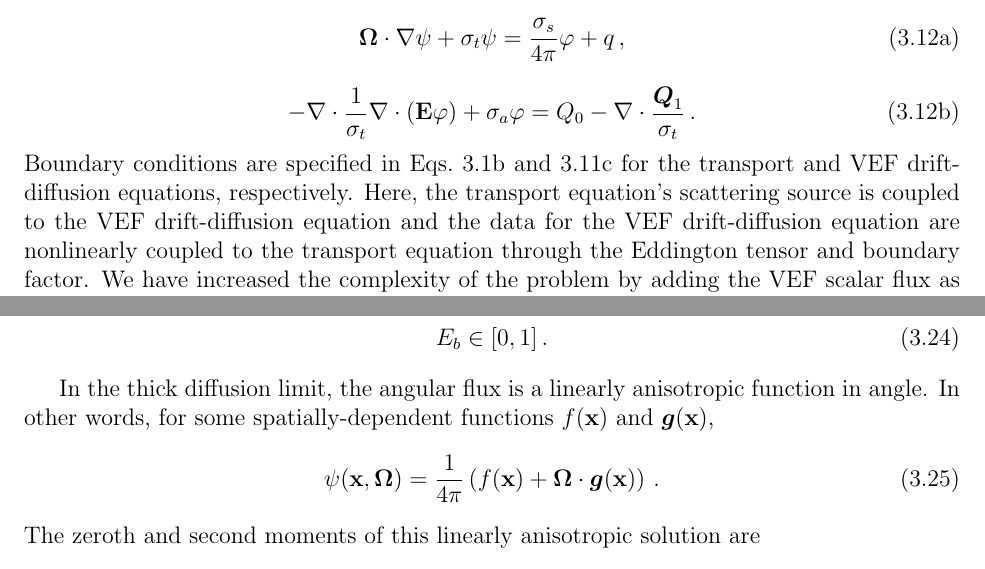
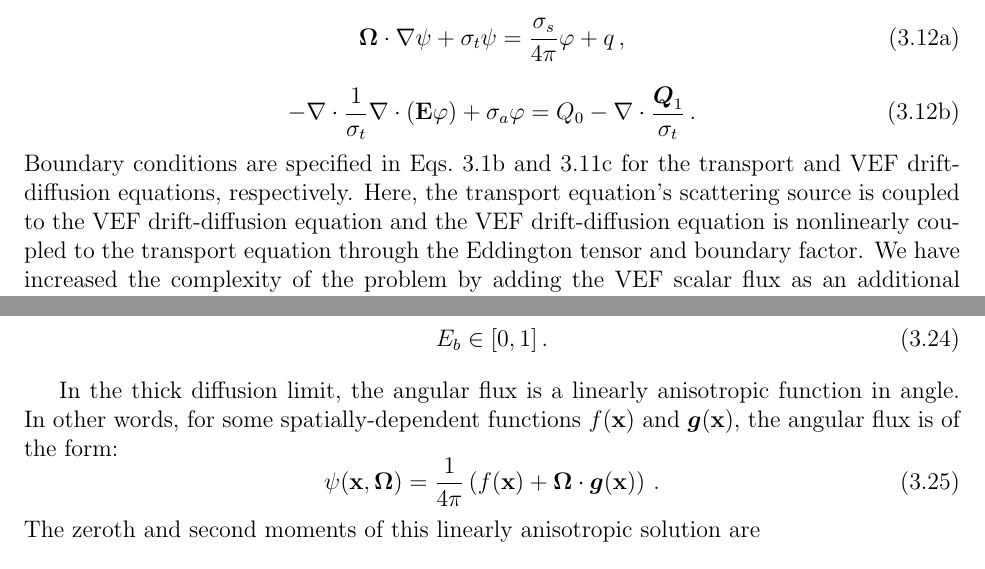
Before and after one commit to smsolivier/dissertation, a LaTeX thesis (doc.tex, which reads chapters/vef.tex): two parts of pages 17 and 20 of 105, joined at a grey line, cut so that both start at the same text. Compiled offline with pdfLaTeX.

Commit message:
grammar fixes

```diff
--- a/chapters/vef.tex
+++ b/chapters/vef.tex
@@ -95,7 +95,7 @@ VEF methods seek the solution of the coupled transport-VEF moment equations. For
 		-\nabla\cdot\frac{1}{\sigma_t}\nabla\cdot\paren{\E\varphi} + \sigma_a \varphi = Q_0 - \nabla\cdot\frac{\Qone}{\sigma_t} \,.
 	\end{equation}
 	\end{subequations}
-Boundary conditions are specified in Eqs.~\ref{vef:inflow} and \ref{vef:mlbc} for the transport and VEF drift-diffusion equations, respectively. Here, the transport equation's scattering source is coupled to the VEF drift-diffusion equation and the data for the VEF drift-diffusion equation are nonlinearly coupled to the transport equation through the Eddington tensor and boundary factor. We have increased the complexity of the problem by adding the VEF scalar flux as an additional unknown and by casting the linear transport problem as nonlinear. However, properties of the VEF data and the transport equation allow this coupled, nonlinear system to be solved for efficiently than the transport equation in isolation.
+Boundary conditions are specified in Eqs.~\ref{vef:inflow} and \ref{vef:mlbc} for the transport and VEF drift-diffusion equations, respectively. Here, the transport equation's scattering source is coupled to the VEF drift-diffusion equation and the VEF drift-diffusion equation is nonlinearly coupled to the transport equation through the Eddington tensor and boundary factor. We have increased the complexity of the problem by adding the VEF scalar flux as an additional unknown and by casting the linear transport problem as nonlinear. However, properties of the VEF data and the transport equation allow this coupled, nonlinear system to be solved for efficiently than the transport equation in isolation.
 
 Let,
 	\begin{equation}
@@ -172,7 +174,7 @@ Likewise, the boundary factor has the extreme values of $|\Omegahat\cdot\n|$. Th
 		E_b \in [0,1] \,.
 	\end{equation}
 
-In the thick diffusion limit, the angular flux is a linearly anisotropic function in angle. In other words, for some spatially-dependent functions $f(\x)$ and $\vec{g}(\x)$,
+In the thick diffusion limit, the angular flux is a linearly anisotropic function in angle. In other words, for some spatially-dependent functions $f(\x)$ and $\vec{g}(\x)$, the angular flux is of the form:
 	\begin{equation}
 		\psi(\x,\Omegahat) = \frac{1}{4\pi}\paren{f(\x) + \Omegahat\cdot\vec{g}(\x)} \,.
 	\end{equation}
```
Also changed, not shown: chapters/vef.tex (6 more changed lines).
